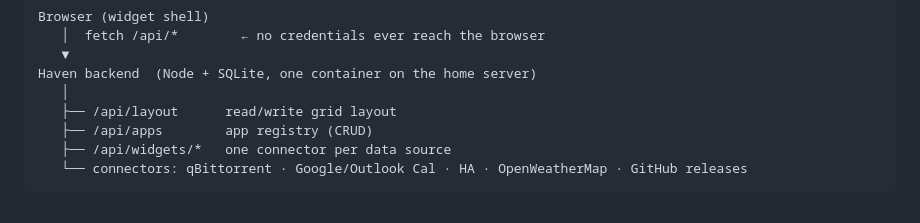
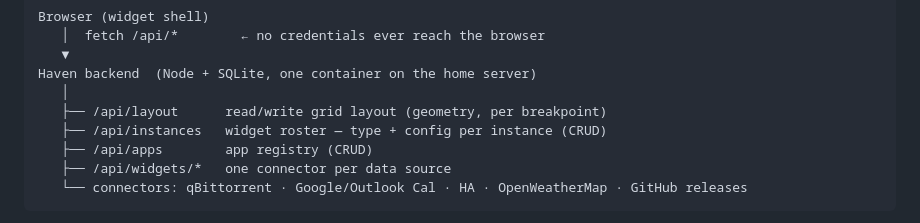
Before and after one commit to Zaida-3dO/haven, a Markdown page: docs/DESIGN.md, the part around the change. Rendered like a GitHub page.

```diff
--- a/docs/DESIGN.md
+++ b/docs/DESIGN.md
@@ -56,7 +56,8 @@ Browser (widget shell)
    ▼
 Haven backend  (Node + SQLite, one container on the home server)
    │
-   ├── /api/layout      read/write grid layout
+   ├── /api/layout      read/write grid layout (geometry, per breakpoint)
+   ├── /api/instances   widget roster — type + config per instance (CRUD)
    ├── /api/apps        app registry (CRUD)
    ├── /api/widgets/*   one connector per data source
    └── connectors: qBittorrent · Google/Outlook Cal · HA · OpenWeatherMap · GitHub releases
```
Also changed, not shown: README.md (+2 -1 lines).
